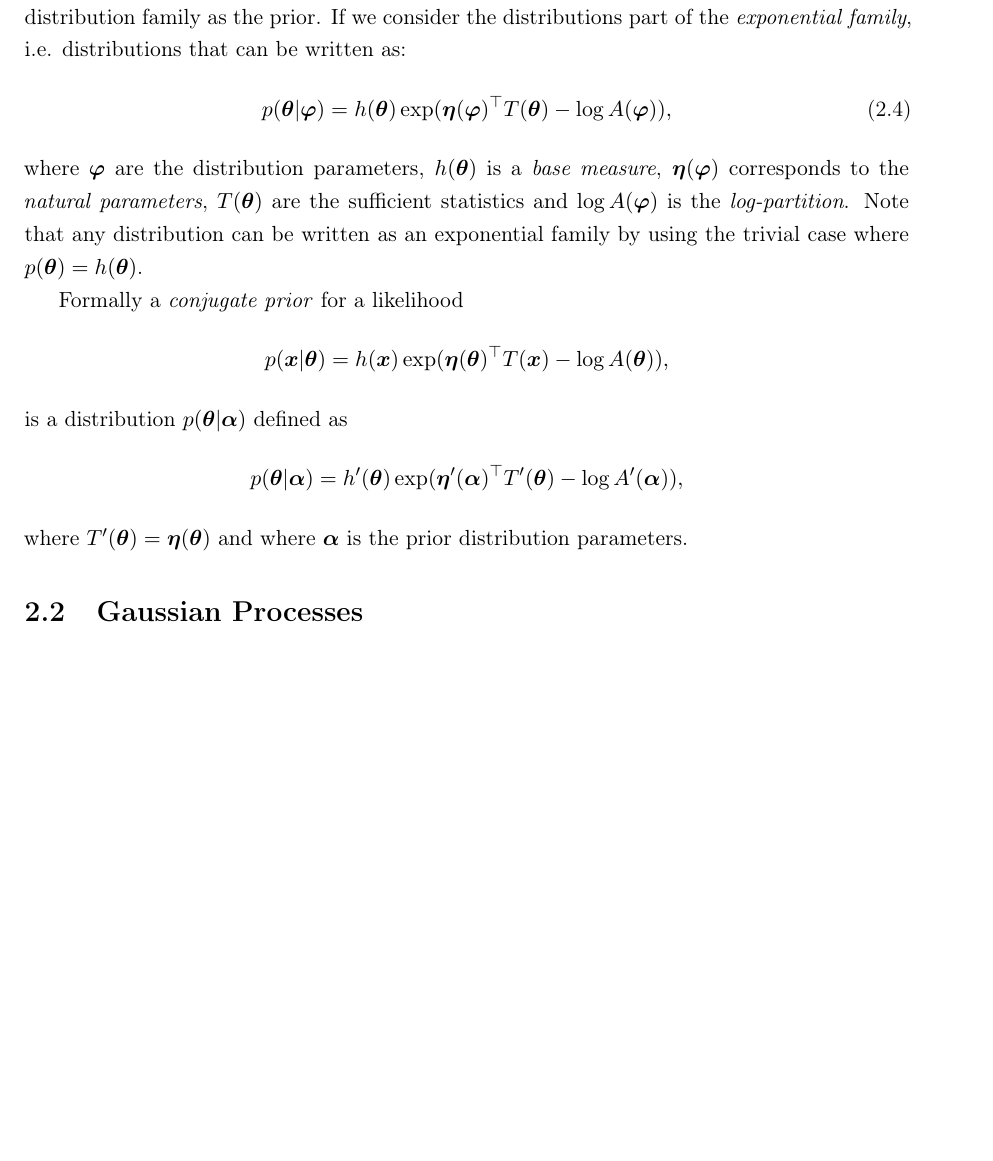
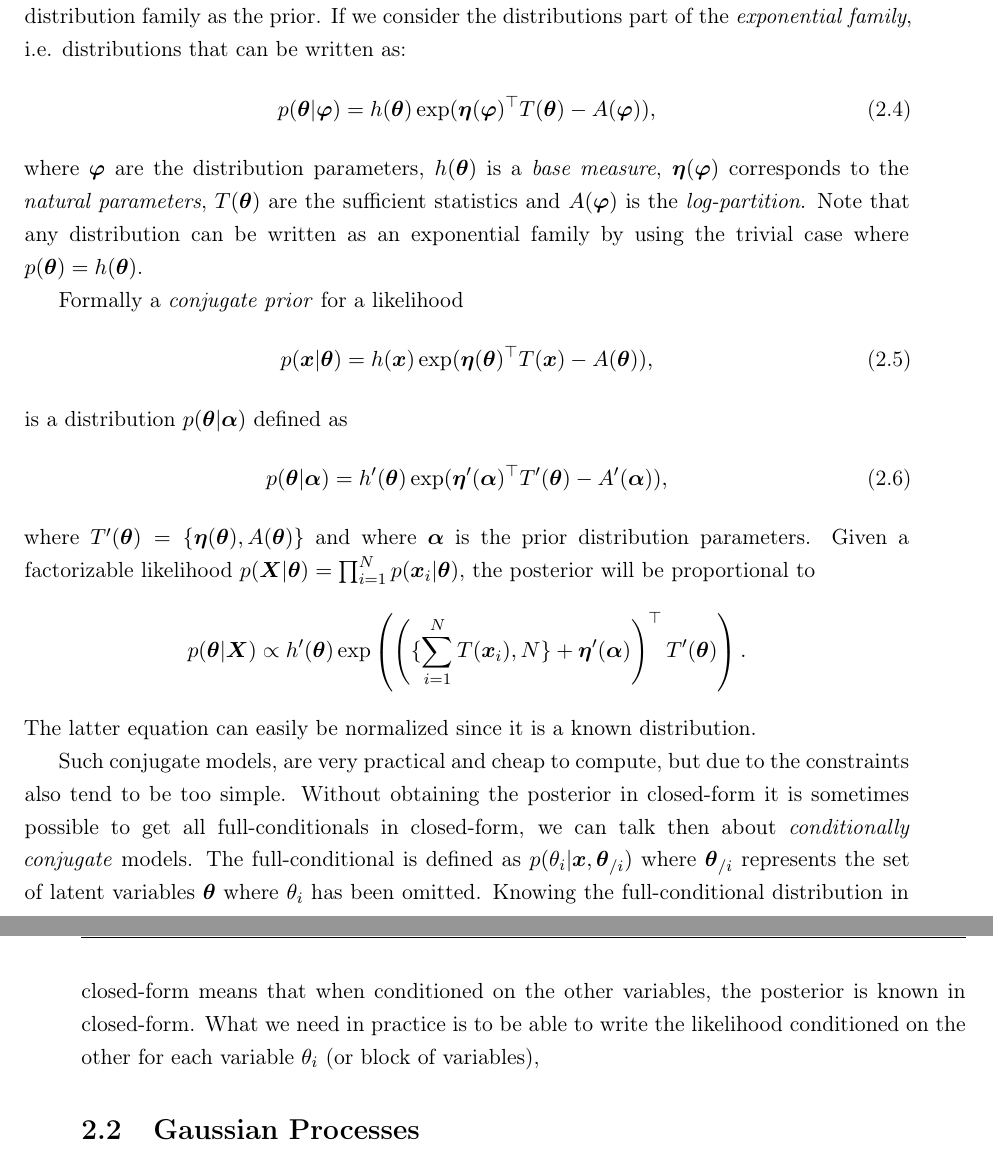
Before and after one commit to theogf/Phd-Thesis, a LaTeX thesis (thesis/thesis.tex, which reads thesis/chapters/2_background/chapter2_background.tex): part of page 24 of 43 before the commit and two parts of pages 24 and 25 of 45 after it, the two joined at a grey line, cut so that both start at the same text, the shorter picture padded with empty space. Compiled offline with LaTeX, dvips and Ghostscript; a missing font is replaced by an installed copy or a similar font; a LaTeX package or settings file that is missing is left out.

Commit message:
More stuff on conjugacy

```diff
--- a/thesis/chapters/2_background/chapter2_background.tex
+++ b/thesis/chapters/2_background/chapter2_background.tex
@@ -52,21 +52,34 @@ However, in certain settings, computing the posterior in closed-form are possibl
 This happens when the prior is said \textit{conjugate} to the likelihood, i.e. that the posterior is of the same probability distribution family as the prior.
 If we consider the distributions part of the \textit{exponential family}, i.e. distributions that can be written as:
 \begin{align}
-    p(\btheta|\bphi) = h(\btheta)\exp(\boldeta(\bphi)^\top T(\btheta) - \log A(\bphi)),
+    p(\btheta|\bphi) = h(\btheta)\exp(\boldeta(\bphi)^\top T(\btheta) - A(\bphi)),
     \label{eq:expfamily}
 \end{align}
-where $\bphi$ are the distribution parameters, $h(\btheta)$ is a \textit{base measure}, $\boldeta(\bphi)$ corresponds to the \textit{natural parameters}, $T(\btheta)$ are the sufficient statistics and $\log A(\bphi)$ is the \textit{log-partition}.
+where $\bphi$ are the distribution parameters, $h(\btheta)$ is a \textit{base measure}, $\boldeta(\bphi)$ corresponds to the \textit{natural parameters}, $T(\btheta)$ are the sufficient statistics and $A(\bphi)$ is the \textit{log-partition}.
 Note that any distribution can be written as an exponential family by using the trivial case where $p(\btheta) =h(\btheta)$.
 
 Formally a \textit{conjugate prior} for a likelihood
+\begin{align}
+    p(\bx|\btheta) = h(\bx)\exp(\boldeta(\btheta)^\top T(\bx) - A(\btheta)),
+    \label{eq:explikelihood}
+\end{align}
+is a distribution $p(\btheta|\balpha)$ defined as
+\begin{align}
+    p(\btheta|\balpha) = h'(\btheta)\exp(\boldeta'(\balpha)^\top T'(\btheta) - A'(\balpha)),
+    \label{eq:expprior}
+\end{align}
+where $T'(\btheta) = \left\{\boldeta(\btheta), A(\btheta)\right\}$ and where $\balpha$ is the prior distribution parameters.
+Given a factorizable likelihood $p(\bX|\btheta) = \prod_{i=1}^N p(\bx_i|\btheta)$, the posterior will be proportional to
 \begin{align*}
-    p(\bx|\btheta) = h(\bx)\exp(\boldeta(\btheta)^\top T(\bx) - \log A(\btheta)),
+    p(\btheta|\bX) \propto h'(\btheta)\exp\left(\left(\{\sum_{i=1}^N T(\bx_i), N\} + \boldeta'(\balpha)\right)^\top T'(\btheta)\right).
 \end{align*}
-is a distribution $p(\btheta|\balpha)$ defined as
-\begin{align*}
-    p(\btheta|\balpha) = h'(\btheta)\exp(\boldeta'(\balpha)^\top T'(\btheta) - \log A'(\balpha)),
-\end{align*}
-where $T'(\btheta) = \boldeta(\btheta)$ and where $\balpha$ is the prior distribution parameters.
+The latter equation can easily be normalized since it is a known distribution.
+
+Such conjugate models, are very practical and cheap to compute, but due to the constraints also tend to be too simple.
+Without obtaining the posterior in closed-form it is sometimes possible to get all full-conditionals in closed-form, we can talk then about \textit{conditionally conjugate} models.
+The full-conditional is defined as $p(\theta_i|\bx, \btheta_{/i})$ where $\btheta_{/i}$ represents the set of latent variables $\btheta$ where $\theta_i$ has been omitted.
+Knowing the full-conditional distribution in closed-form means that when conditioned on the other variables, the posterior is known in closed-form.
+What we need in practice is to be able to write the likelihood conditioned on the other  for each variable $\theta_i$ (or block of variables),
 
 
 
```
